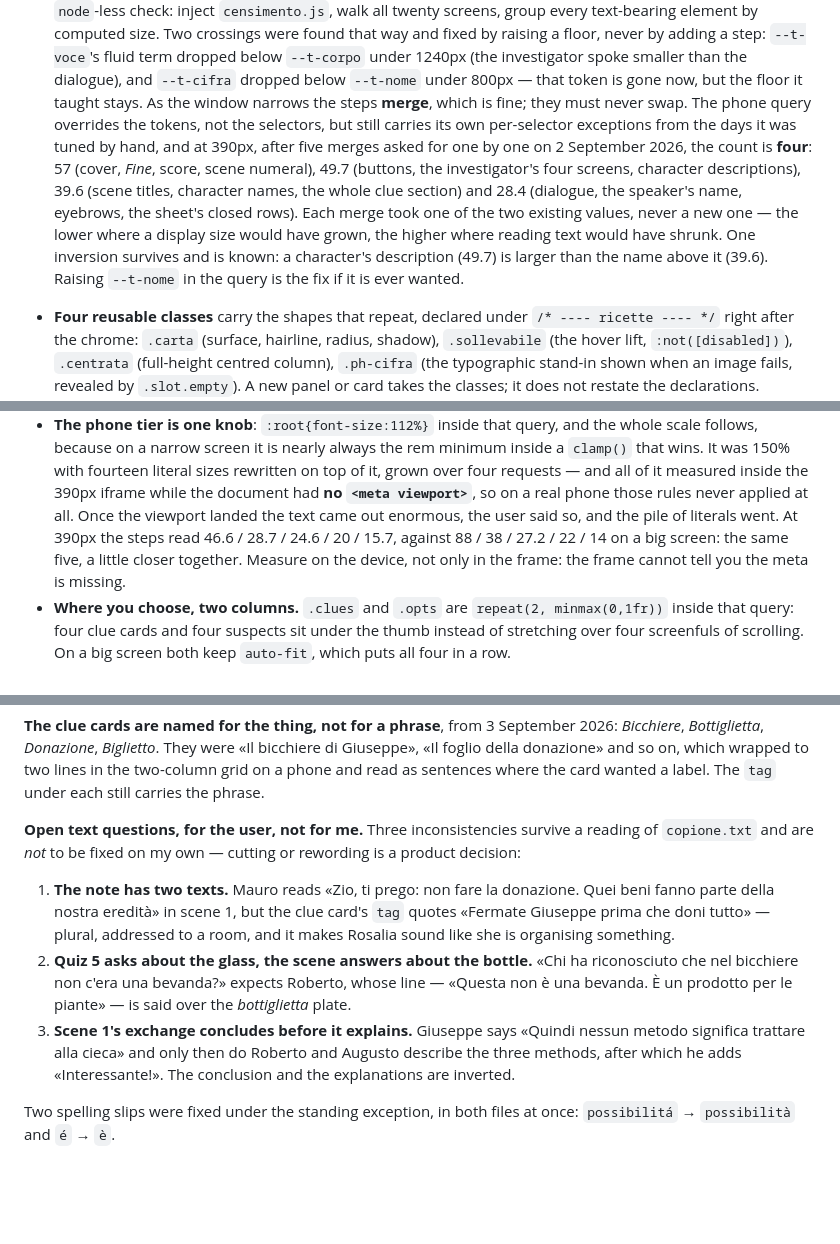
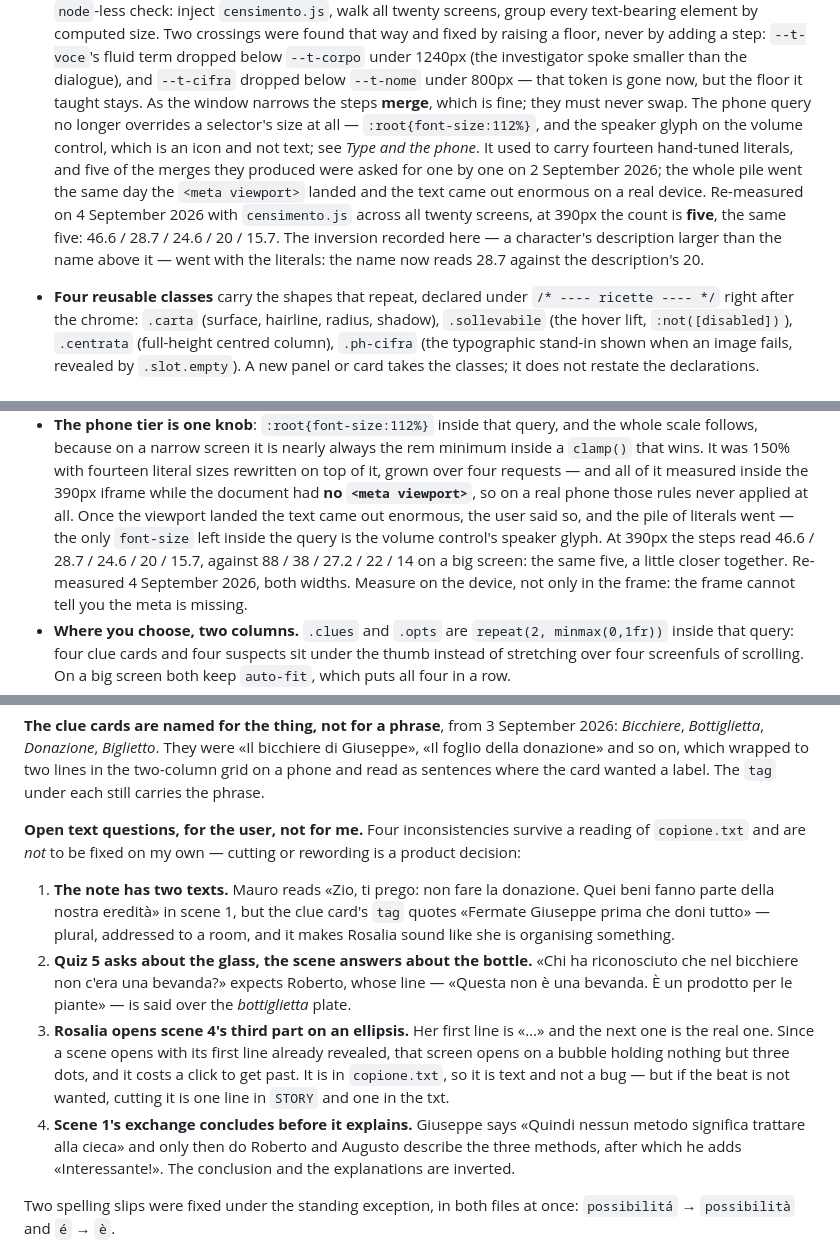
Before and after one commit to Viridjan/app-con-delitto, a Markdown page: CLAUDE.md, 3 parts joined by grey strips. Drawn GitHub-style; blank space fills up the shorter version.

Commit message:
docs: i numeri della scala tipografica ricontati sullo schermo
Il censimento su tutte e venti le schermate, rilanciato oggi a 1280 e a 390,
dice cinque misure per parte — 88/38/27.2/22/14 e 46.6/28.7/24.6/20/15.7 — ma
CLAUDE.md ne descriveva ancora quattro, con i numeri di prima che il `<meta
viewport>` arrivasse e la pila di quattordici literal se ne andasse: 57/49.7/
39.6/28.4. Due passaggi si contraddicevano a duecento righe di distanza.

Cade con loro l'inversione registrata come nota: la descrizione di un
personaggio non e' piu' piu' grande del nome sopra. Misurato: nome 28.7,
descrizione 20 a 390px; 38 contro 22 a 1280.

Aggiunta la quarta domanda aperta sul copione: la scena 4 terza parte si apre
sulla battuta «…» di Rosalia, cioe' su una nuvoletta con tre puntini, perche' la
prima battuta di una scena e' gia' scoperta. E' testo approvato, quindi tagliarla
e' una decisione sua.

Co-Authored-By: Claude Opus 5 <noreply@anthropic.com>
Claude-Session: https://claude.ai/code/session_01Tr9jXPm8AyVwKeKixVCCQv

```diff
--- a/CLAUDE.md
+++ b/CLAUDE.md
@@ -222,15 +222,15 @@ Normalised on 29 August 2026; keep it this way rather than adding a fourth way t
   that way and fixed by raising a floor, never by adding a step: `--t-voce`'s fluid term dropped
   below `--t-corpo` under 1240px (the investigator spoke smaller than the dialogue), and
   `--t-cifra` dropped below `--t-nome` under 800px — that token is gone now, but the floor it
-  taught stays. As the window narrows the steps **merge**, which is fine; they must never swap. The phone query overrides the tokens, not the selectors, but still carries its own
-  per-selector exceptions from the days it was tuned by hand, and at 390px, after five merges asked for
-  one by one on 2 September 2026, the count is **four**: 57 (cover, *Fine*, score, scene
-  numeral), 49.7 (buttons, the investigator's four screens, character descriptions), 39.6 (scene
-  titles, character names, the whole clue section) and 28.4 (dialogue, the speaker's name,
-  eyebrows, the sheet's closed rows). Each merge took one of the two existing values, never a new
-  one — the lower where a display size would have grown, the higher where reading text would have
-  shrunk. One inversion survives and is known: a character's description (49.7) is larger than
-  the name above it (39.6). Raising `--t-nome` in the query is the fix if it is ever wanted.
+  taught stays. As the window narrows the steps **merge**, which is fine; they must never swap.
+  The phone query no longer overrides a selector's size at all — `:root{font-size:112%}`, and the
+  speaker glyph on the volume control, which is an icon and not text; see *Type and the phone*. It used to carry fourteen hand-tuned literals, and five
+  of the merges they produced were asked for one by one on 2 September 2026; the whole pile went
+  the same day the `<meta viewport>` landed and the text came out enormous on a real device.
+  Re-measured on 4 September 2026 with `censimento.js` across all twenty screens, at 390px the
+  count is **five**, the same five: 46.6 / 28.7 / 24.6 / 20 / 15.7. The inversion recorded here —
+  a character's description larger than the name above it — went with the literals: the name now
+  reads 28.7 against the description's 20.
 - **Four reusable classes** carry the shapes that repeat, declared under `/* ---- ricette ---- */`
   right after the chrome: `.carta` (surface, hairline, radius, shadow), `.sollevabile` (the
   hover lift, `:not([disabled])`), `.centrata` (full-height centred column), `.ph-cifra` (the
@@ -423,9 +423,10 @@ it found and what was done:
   wins. It was 150% with fourteen literal sizes rewritten on top of it, grown over four requests
   — and all of it measured inside the 390px iframe while the document had **no `<meta viewport>`**,
   so on a real phone those rules never applied at all. Once the viewport landed the text came out
-  enormous, the user said so, and the pile of literals went. At 390px the steps read
+  enormous, the user said so, and the pile of literals went — the only `font-size` left inside the
+  query is the volume control's speaker glyph. At 390px the steps read
   46.6 / 28.7 / 24.6 / 20 / 15.7, against 88 / 38 / 27.2 / 22 / 14 on a big screen: the same five,
-  a little closer together.
+  a little closer together. Re-measured 4 September 2026, both widths.
   Measure on the device, not only in the frame: the frame cannot tell you the meta is missing.
 - **Where you choose, two columns.** `.clues` and `.opts` are `repeat(2, minmax(0,1fr))` inside
   that query: four clue cards and four suspects sit under the thumb instead of stretching over
@@ -583,7 +584,7 @@ falls back to the monogram.
 donazione» and so on, which wrapped to two lines in the two-column grid on a phone and read as
 sentences where the card wanted a label. The `tag` under each still carries the phrase.
 
-**Open text questions, for the user, not for me.** Three inconsistencies survive a reading of
+**Open text questions, for the user, not for me.** Four inconsistencies survive a reading of
 `copione.txt` and are *not* to be fixed on my own — cutting or rewording is a product decision:
 
 1. **The note has two texts.** Mauro reads «Zio, ti prego: non fare la donazione. Quei beni fanno
@@ -593,7 +594,12 @@ sentences where the card wanted a label. The `tag` under each still carries the
 2. **Quiz 5 asks about the glass, the scene answers about the bottle.** «Chi ha riconosciuto che
    nel bicchiere non c'era una bevanda?» expects Roberto, whose line — «Questa non è una bevanda.
    È un prodotto per le piante» — is said over the *bottiglietta* plate.
-3. **Scene 1's exchange concludes before it explains.** Giuseppe says «Quindi nessun metodo
+3. **Rosalia opens scene 4's third part on an ellipsis.** Her first line is «…» and the next one
+   is the real one. Since a scene opens with its first line already revealed, that screen opens on
+   a bubble holding nothing but three dots, and it costs a click to get past. It is in
+   `copione.txt`, so it is text and not a bug — but if the beat is not wanted, cutting it is one
+   line in `STORY` and one in the txt.
+4. **Scene 1's exchange concludes before it explains.** Giuseppe says «Quindi nessun metodo
    significa trattare alla cieca» and only then do Roberto and Augusto describe the three methods,
    after which he adds «Interessante!». The conclusion and the explanations are inverted.
 
```
